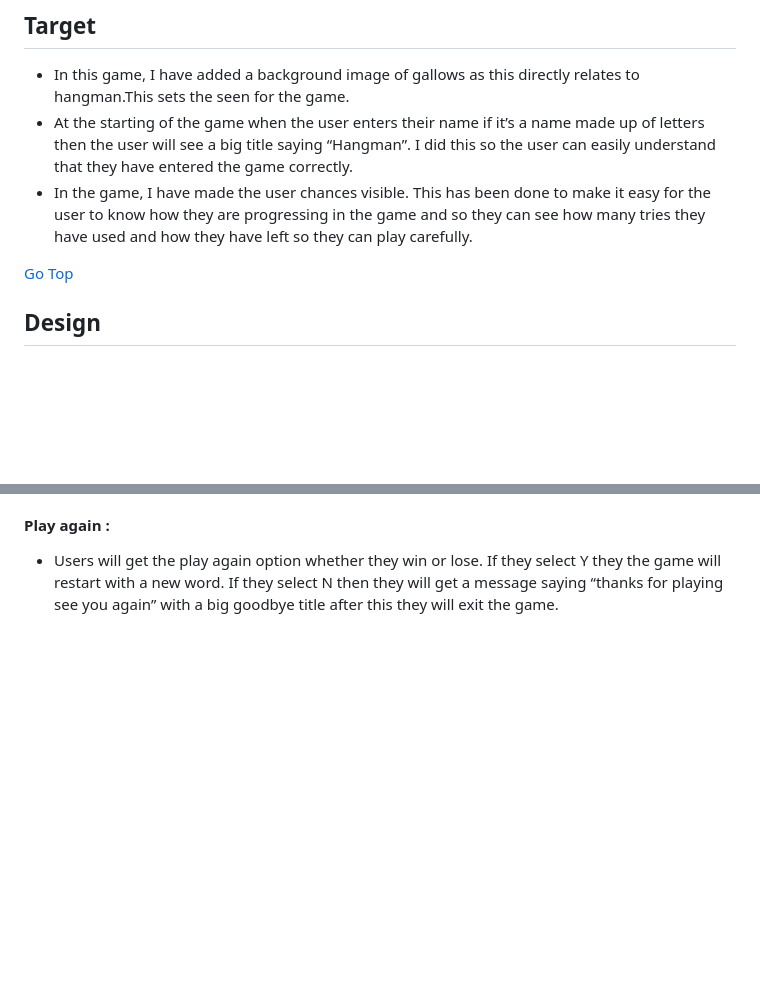
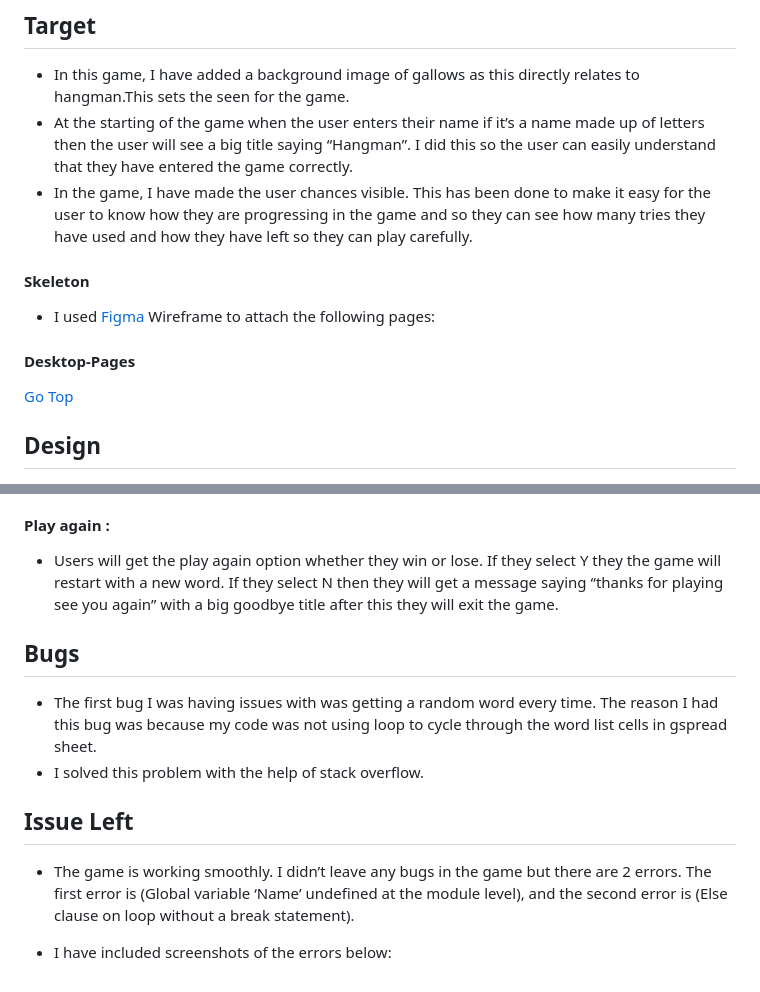
Before and after one commit to preetbhullar90/project-3-with-python, a Markdown page: README.md, 2 parts joined by grey strips. GitHub-like rendering; blank space fills up the shorter version.

Commit message:
add figma skeleton and added screenshot of figma wireframe in the readme-file

```diff
--- a/README.md
+++ b/README.md
@@ -69,6 +69,11 @@ This is my 3rd project at code institute. I developed hangman the word game, whi
 * At the starting of the game when the user enters their name if it’s a name made up of letters then the user will see a big title saying “Hangman”. I did this so the user can easily understand that they have entered the game correctly.
 * In the game, I have made the user chances visible. This has been done to make it easy for the user to know how they are progressing in the game and so they can see how many tries they have used and how they have left so they can play carefully.
 
+#### Skeleton
+* I used [Figma](https://www.figma.com/file/7ut2bGOE3cAV0KdPhhgvKx/hangman?node-id=0%3A1) Wireframe to attach the following pages:
+
+#### Desktop-Pages
+
 [Go Top](#Hangman-Game)
 
 ## Design
@@ -106,3 +111,13 @@ This is my 3rd project at code institute. I developed hangman the word game, whi
 
 #### Play again :
 * Users will get the play again option whether they win or lose. If they select Y they the game will restart with a new word. If they select N then they will get a message saying “thanks for playing see you again” with a big goodbye title after this they will exit the game.
+
+## Bugs
+* The first bug I was having issues with was getting a random word every time. The reason I had this bug was because my code was not using loop to cycle through the word list cells in gspread sheet.
+* I solved this problem with the help of stack overflow.
+
+
+## Issue Left
+* The game is working smoothly. I didn’t leave any bugs in the game but there are 2 errors. The first error is (Global variable ‘Name’ undefined at the module level), and the second error is (Else clause on loop without a break statement).
+
+* I have included screenshots of the errors below:
```
Also changed, not shown: assets/readme-files/hangman-wireframe.PNG (added).
